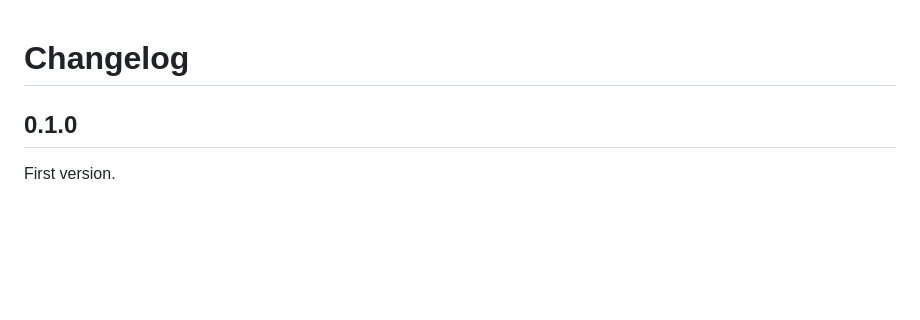
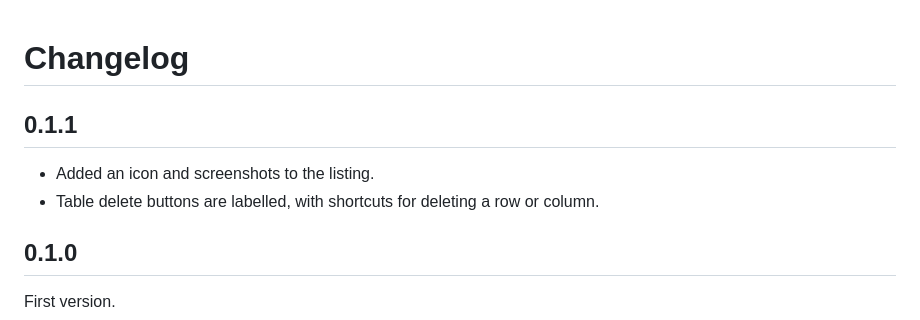
Before and after one commit to pepenotti/markdown-live-editor, a Markdown page: CHANGELOG.md, the part around the change. Rendered like a GitHub page; blank space fills up the shorter version.

```diff
--- a/CHANGELOG.md
+++ b/CHANGELOG.md
@@ -1,4 +1,9 @@
 # Changelog
+
+## 0.1.1
+
+- Added an icon and screenshots to the listing.
+- Table delete buttons are labelled, with shortcuts for deleting a row or column.
 
 ## 0.1.0
 
```
Also changed, not shown: README.md (+16 -1 lines), sample/demo.md (added, +16 -0 lines), images/full-preview-dark.png (added), images/half-preview.png (added), images/icon.png (added), images/modes.png (added), images/table.png (added), 6 other files.
